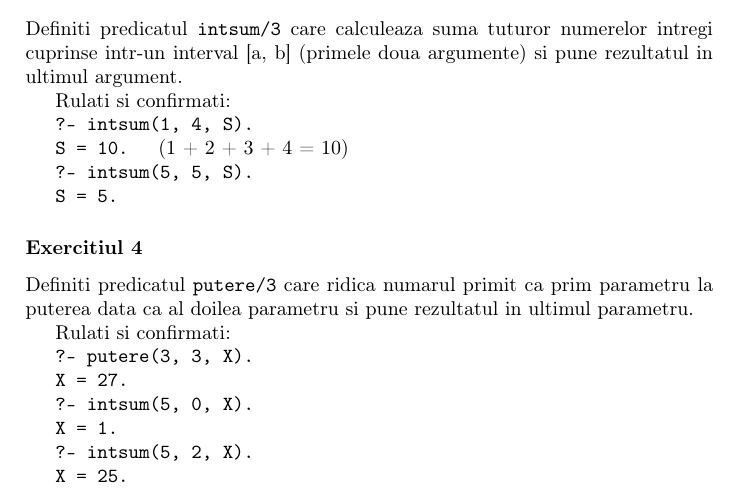
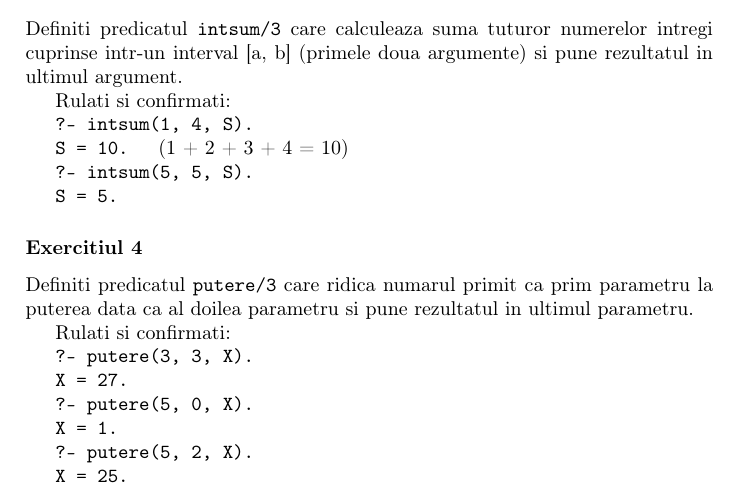
Before and after one commit to voaidesr/lmc-tex, a LaTeX document (master.tex, which reads sections/t2.tex): part of page 22 of 22, cut so that both start at the same text. Compiled offline with pdfLaTeX.

Commit message:
Fixed examples for prolog exercises

```diff
--- a/sections/t2.tex
+++ b/sections/t2.tex
@@ -474,10 +474,10 @@ Rulati si confirmati:
 
 \texttt{X = 27. }
 
-\texttt{?- intsum(5, 0, X).}
+\texttt{?- putere(5, 0, X).}
 
 \texttt{X = 1.}
 
-\texttt{?- intsum(5, 2, X).}
+\texttt{?- putere(5, 2, X).}
 
 \texttt{X = 25.}
```
